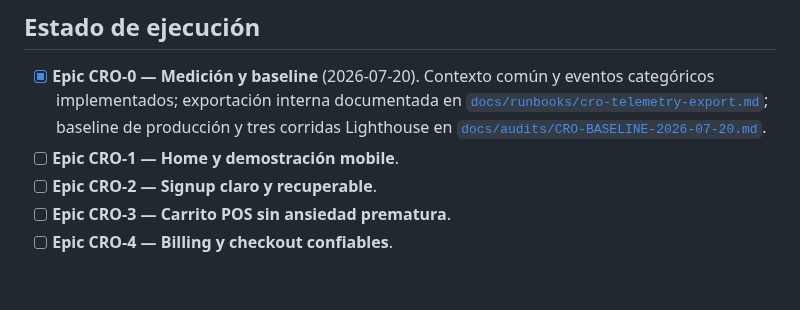
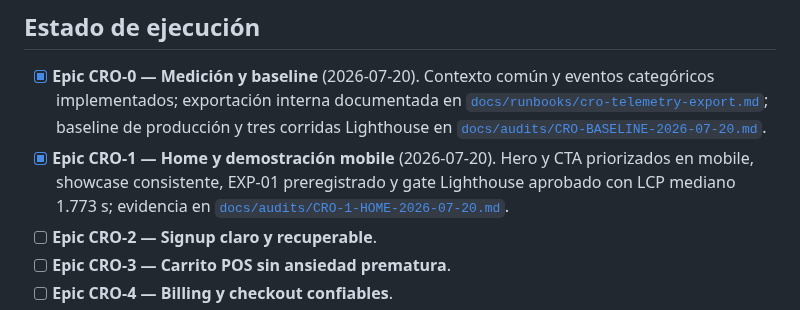
Before and after one commit to ArturoFrancoMozqueda/kova, a Markdown page: docs/plans/PLAN-CRO-FUNNEL.md, the part around the change. Drawn GitHub-style; blank space fills up the shorter version.

```diff
--- a/docs/plans/PLAN-CRO-FUNNEL.md
+++ b/docs/plans/PLAN-CRO-FUNNEL.md
@@ -35,7 +35,9 @@ Este documento organiza las mejoras de conversión de Kova como un backlog CRO i
   [`docs/runbooks/cro-telemetry-export.md`](../runbooks/cro-telemetry-export.md); baseline de
   producción y tres corridas Lighthouse en
   [`docs/audits/CRO-BASELINE-2026-07-20.md`](../audits/CRO-BASELINE-2026-07-20.md).
-- [ ] **Epic CRO-1 — Home y demostración mobile**.
+- [x] **Epic CRO-1 — Home y demostración mobile** (2026-07-20). Hero y CTA priorizados en mobile,
+  showcase consistente, EXP-01 preregistrado y gate Lighthouse aprobado con LCP mediano 1.773 s;
+  evidencia en [`docs/audits/CRO-1-HOME-2026-07-20.md`](../audits/CRO-1-HOME-2026-07-20.md).
 - [ ] **Epic CRO-2 — Signup claro y recuperable**.
 - [ ] **Epic CRO-3 — Carrito POS sin ansiedad prematura**.
 - [ ] **Epic CRO-4 — Billing y checkout confiables**.
```
Also changed, not shown: docs/audits/CRO-1-HOME-2026-07-20.md (added, +67 -0 lines), docs/current-sprint.md (+1 -1 lines), docs/experiments/EXP-01-CTA-SPECIFICITY.md (added, +49 -0 lines), docs/audits/evidence/cro-1-after-320x844.png (added), docs/audits/evidence/cro-1-after-390x844.png (added), docs/audits/evidence/cro-1-before-320x844.png (added), docs/audits/evidence/cro-1-before-390x844.png (added), 12 other files.
